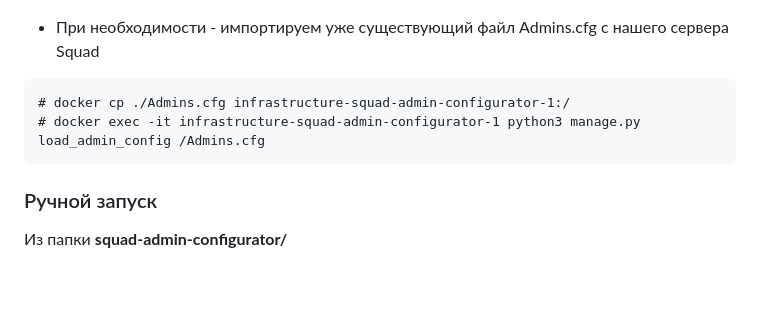
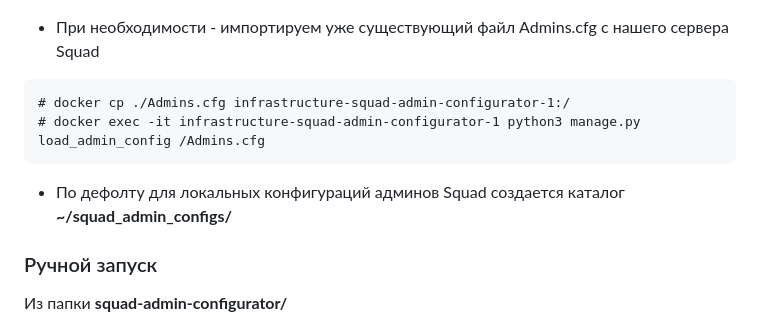
Before and after one commit to ar1ocker/Squad-Admin-Configurator, a Markdown page: README.md, the part around the change. Drawn GitHub-style; blank space fills up the shorter version.

````diff
--- a/README.md
+++ b/README.md
@@ -49,6 +49,8 @@
 # docker exec -it infrastructure-squad-admin-configurator-1 python3 manage.py load_admin_config /Admins.cfg
 ```
 
+- По дефолту для локальных конфигураций админов Squad создается каталог **~/squad_admin_configs/**
+
 ### Ручной запуск
 
 Из папки **squad-admin-configurator/**
````
